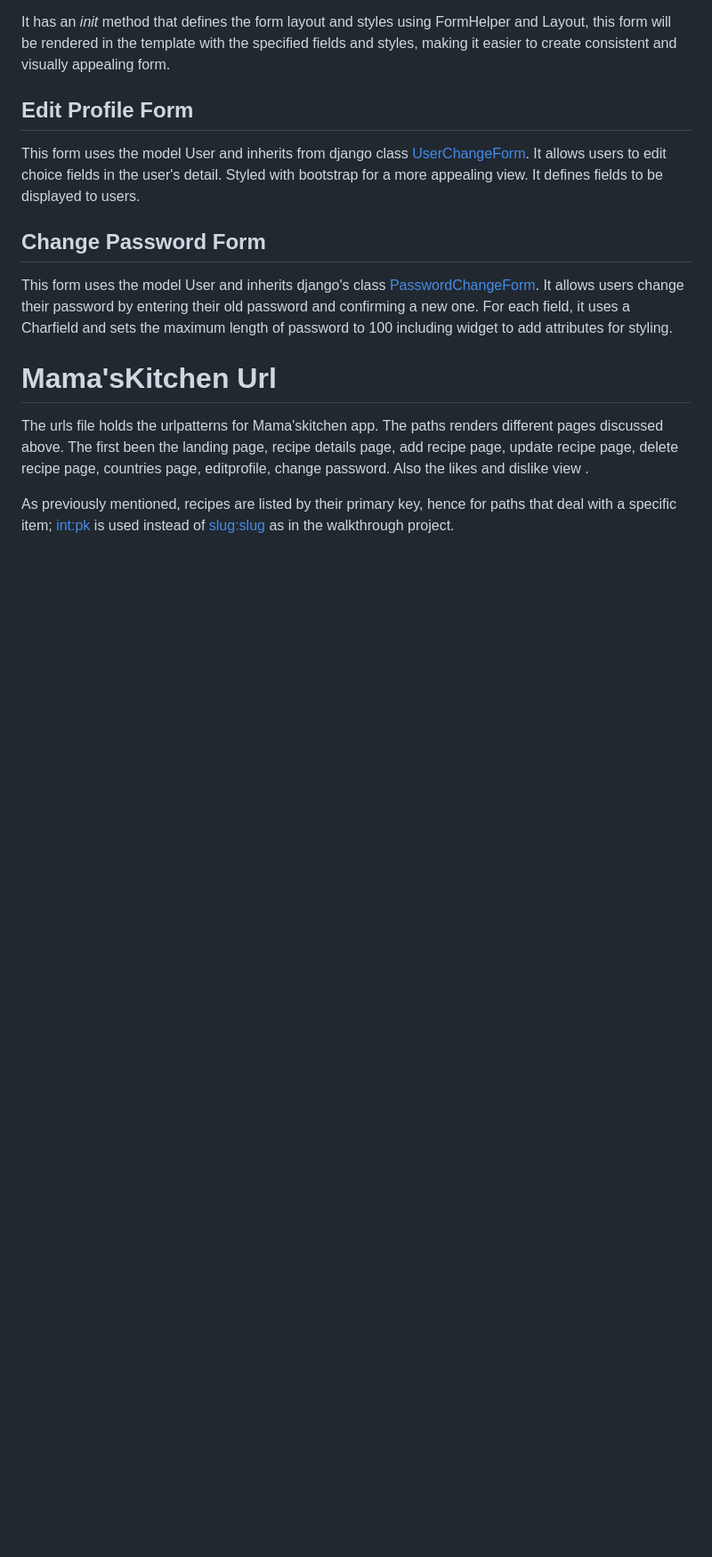
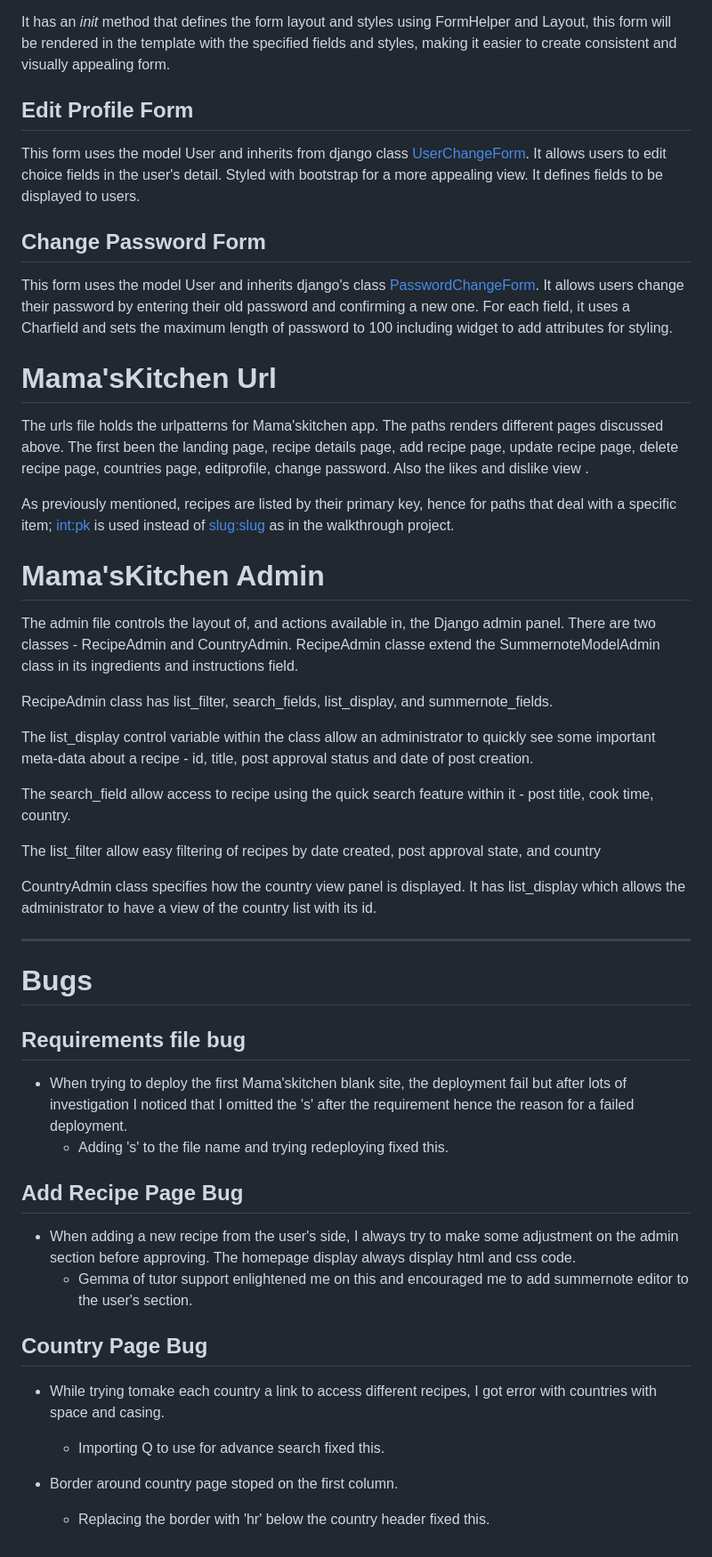
Before and after one commit to belovedpearl/AfricanRecipes-PP4, a Markdown page: README.md, the part around one of its changes. Shown at 89% size. Drawn GitHub-style; blank space fills up the shorter version.

Commit message:
Add documentation on bugs and admin

```diff
--- a/README.md
+++ b/README.md
@@ -552,3 +556,46 @@ This form uses the model User and inherits django's class [PasswordChangeForm](h
 The urls file holds the urlpatterns for Mama'skitchen app. The paths renders different pages discussed above. The first been the landing page, recipe details page, add recipe page, update recipe page, delete recipe page, countries page, editprofile, change password. Also the likes and dislike view .
 
 As previously mentioned, recipes are listed by their primary key, hence for paths that deal with a specific item; <int:pk> is used instead of <slug:slug> as in the walkthrough project.
+
+
+# Mama'sKitchen Admin
+
+The admin file controls the layout of, and actions available in, the Django admin panel. There are two classes - RecipeAdmin and CountryAdmin. RecipeAdmin classe extend the SummernoteModelAdmin class in its ingredients and instructions field.
+
+RecipeAdmin class has list_filter, search_fields, list_display, and summernote_fields.
+
+The list_display control variable within the class allow an administrator to quickly see some important meta-data about a recipe - id, title, post approval status and date of post creation.
+
+The search_field allow access to recipe using the quick search feature within it - post title, cook time, country.
+
+The list_filter allow easy filtering of recipes by date created, post approval state, and country
+
+
+CountryAdmin class specifies how the country view panel is displayed. It has list_display which allows the administrator to have a view of the country list with its id.
+
+---
+
+# Bugs
+
+## Requirements file bug
+
+* When trying to deploy the first Mama'skitchen blank site, the deployment fail but after lots of investigation I noticed that I omitted the 's' after the requirement hence the reason for a failed deployment.
+    * Adding 's' to the file name and trying redeploying fixed this.
+
+
+## Add Recipe Page Bug
+
+
+* When adding a new recipe from the user's side, I always try to make some adjustment on the admin section before approving. The homepage display always display html and css code.
+    * Gemma of tutor support enlightened me on this and encouraged me to add summernote editor to the user's section.
+
+
+
+
+## Country Page Bug
+
+* While trying tomake each country a link to access different recipes, I got error with countries with space and casing.
+    * Importing Q to use for advance search fixed this.
+
+* Border around country page stoped on the first column.
+    * Replacing the border with 'hr' below the country header fixed this.
```
Also changed, not shown: other parts of README.md (+5 -1 lines).
